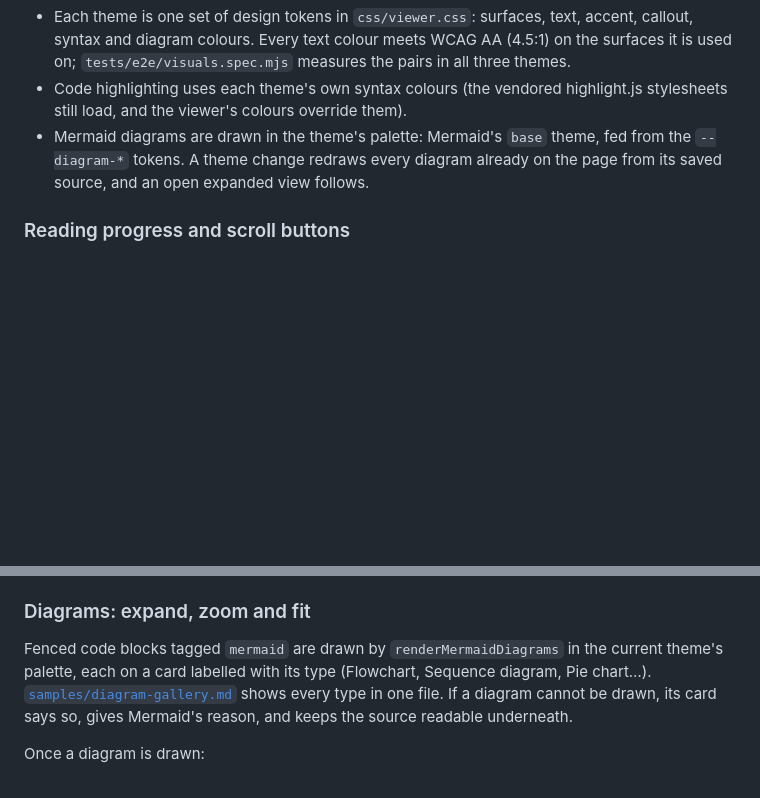
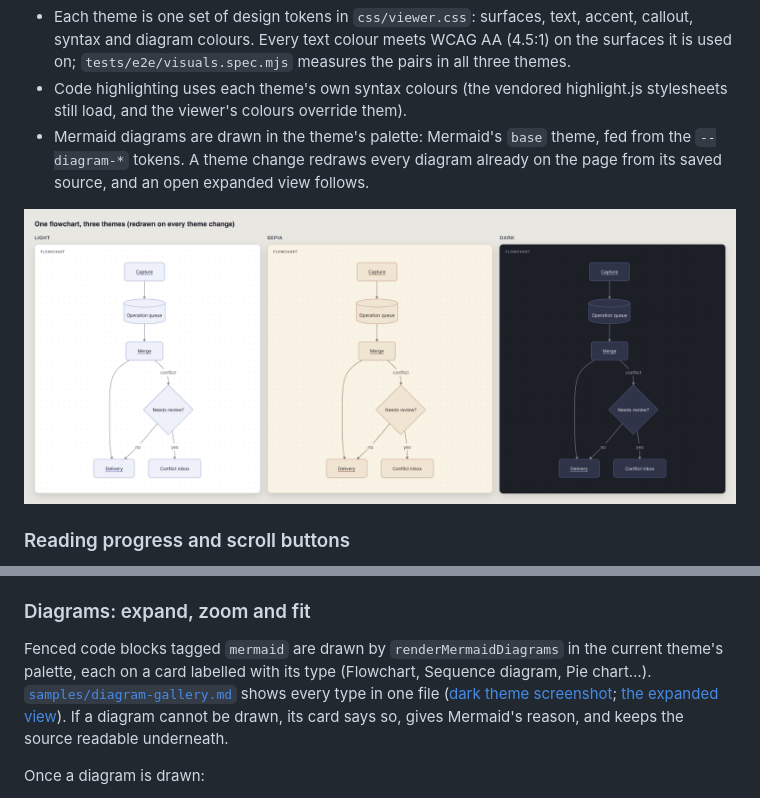
Before and after one commit to vikrantb/kites-markdown, a Markdown page: docs/features.md, 2 parts joined by grey strips. Drawn GitHub-style; pictures changed too: docs/images/visuals-diagram-themes.png (added); blank space fills up the shorter version.

```diff
--- a/docs/features.md
+++ b/docs/features.md
@@ -193,6 +193,8 @@ The choice is stored in `localStorage` under `mdv-fontsize`.
 - Code highlighting uses each theme's own syntax colours (the vendored highlight.js stylesheets still load, and the viewer's colours override them).
 - Mermaid diagrams are drawn in the theme's palette: Mermaid's `base` theme, fed from the `--diagram-*` tokens. A theme change redraws every diagram already on the page from its saved source, and an open expanded view follows.
 
+![One flowchart in the light, sepia and dark themes](images/visuals-diagram-themes.png)
+
 ### Reading progress and scroll buttons
 
 - A thin bar under the toolbar fills as you scroll (`scroll` listener).
@@ -246,7 +248,7 @@ Open with the **Search** button or `Ctrl/Cmd+K` (`openSearch`). `Ctrl/Cmd+K` whi
 
 ### Diagrams: expand, zoom and fit
 
-Fenced code blocks tagged `mermaid` are drawn by `renderMermaidDiagrams` in the current theme's palette, each on a card labelled with its type (Flowchart, Sequence diagram, Pie chart…). [`samples/diagram-gallery.md`](../samples/diagram-gallery.md) shows every type in one file. If a diagram cannot be drawn, its card says so, gives Mermaid's reason, and keeps the source readable underneath.
+Fenced code blocks tagged `mermaid` are drawn by `renderMermaidDiagrams` in the current theme's palette, each on a card labelled with its type (Flowchart, Sequence diagram, Pie chart…). [`samples/diagram-gallery.md`](../samples/diagram-gallery.md) shows every type in one file ([dark theme screenshot](images/visuals-diagram-gallery-dark.png); [the expanded view](images/visuals-overlay.png)). If a diagram cannot be drawn, its card says so, gives Mermaid's reason, and keeps the source readable underneath.
 
 Once a diagram is drawn:
 
```
Also changed, not shown: other parts of docs/features.md (+1 -1 lines), docs/roadmap.md (+2 -0 lines), docs/images/visuals-code-callouts-before-after.png (added), docs/images/visuals-dark-diagrams-before-after.png (added), docs/images/visuals-diagram-gallery-dark.png (added), docs/images/visuals-light-before-after.png (added), docs/images/visuals-overlay.png (added), 4 other files.
